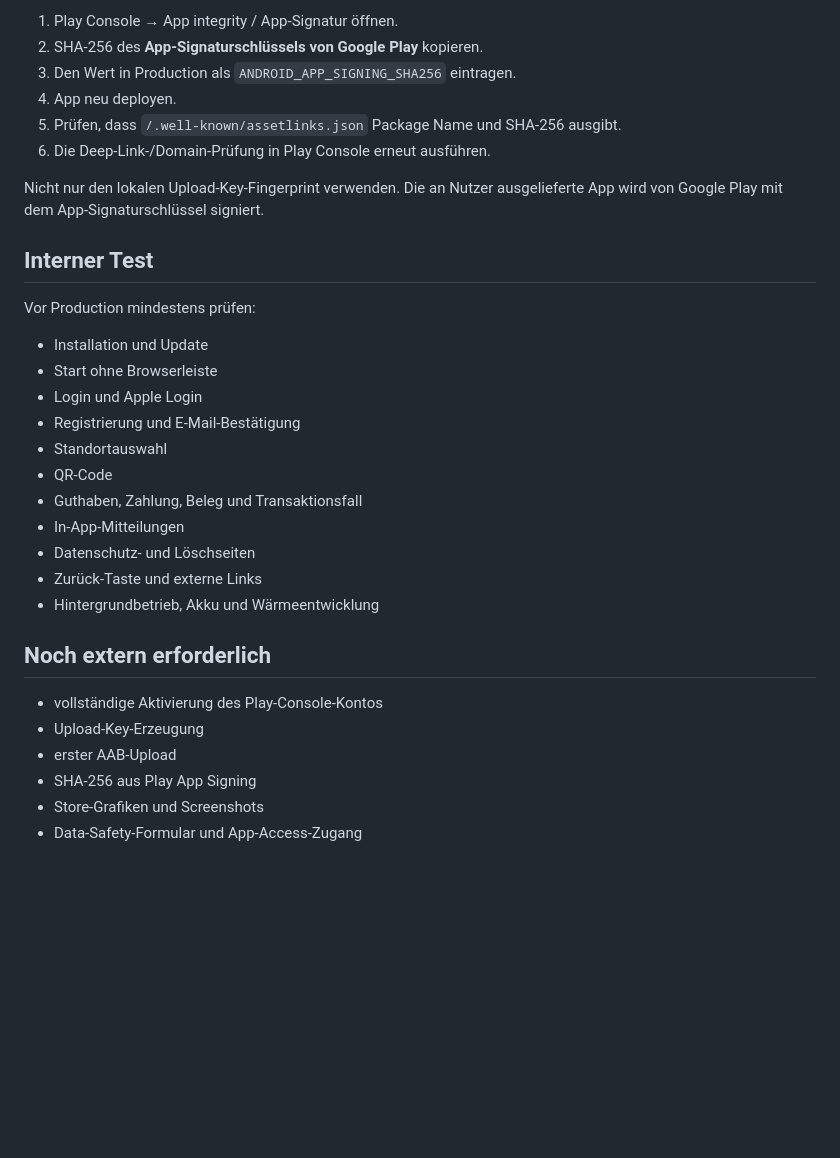
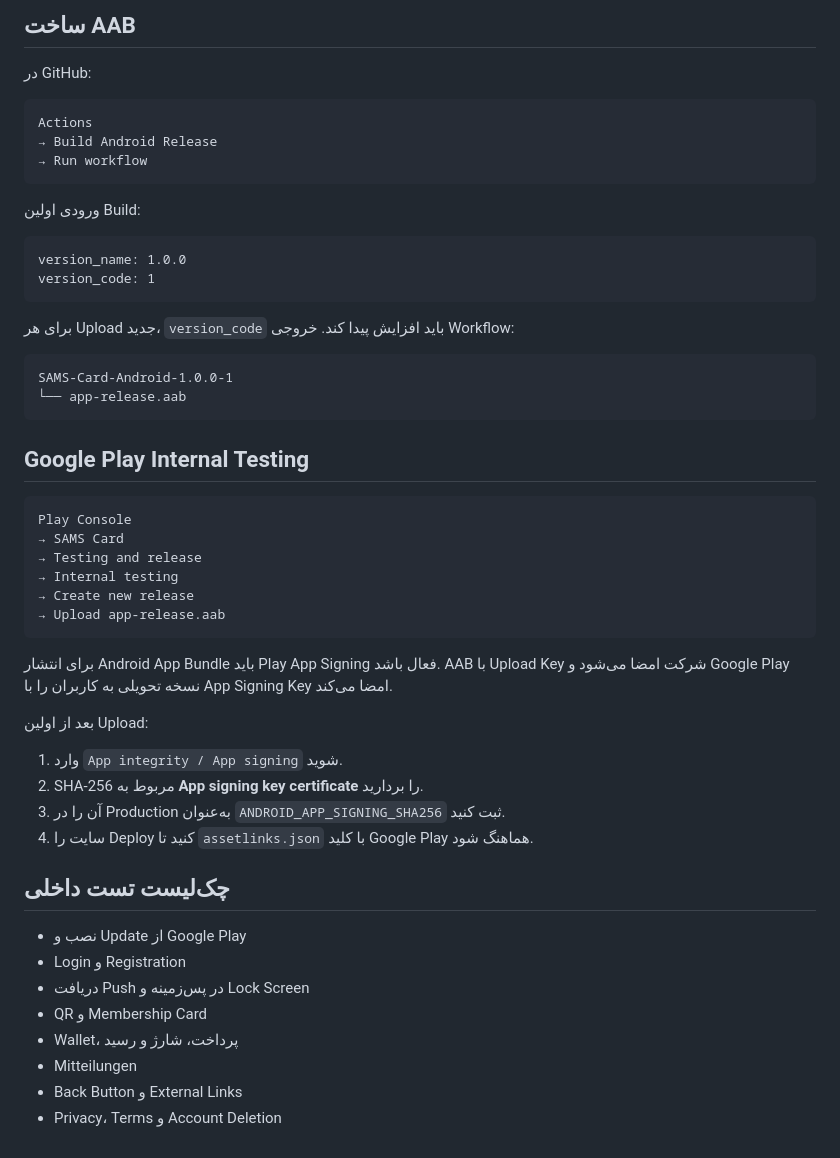
Before and after one commit to hsdarestani/apluscard, a Markdown page: mobile/android/README.md, the part around one of its changes. Drawn GitHub-style; blank space fills up the shorter version.

Commit message:
مستندات Android را با SAMS و AAB جدید هماهنگ کن

````diff
--- a/mobile/android/README.md
+++ b/mobile/android/README.md
@@ -88,34 +77,55 @@ Nach dem ersten AAB-Upload:
 
-1. Play Console → App integrity / App-Signatur öffnen.
-2. SHA-256 des **App-Signaturschlüssels von Google Play** kopieren.
-3. Den Wert in Production als `ANDROID_APP_SIGNING_SHA256` eintragen.
-4. App neu deployen.
-5. Prüfen, dass `/.well-known/assetlinks.json` Package Name und SHA-256 ausgibt.
-6. Die Deep-Link-/Domain-Prüfung in Play Console erneut ausführen.
+## ساخت AAB
 
-Nicht nur den lokalen Upload-Key-Fingerprint verwenden. Die an Nutzer ausgelieferte App wird von Google Play mit dem App-Signaturschlüssel signiert.
+در GitHub:
 
-## Interner Test
+```text
+Actions
+→ Build Android Release
+→ Run workflow
+```
 
-Vor Production mindestens prüfen:
+ورودی اولین Build:
 
-- Installation und Update
-- Start ohne Browserleiste
-- Login und Apple Login
-- Registrierung und E-Mail-Bestätigung
-- Standortauswahl
-- QR-Code
-- Guthaben, Zahlung, Beleg und Transaktionsfall
-- In-App-Mitteilungen
-- Datenschutz- und Löschseiten
-- Zurück-Taste und externe Links
-- Hintergrundbetrieb, Akku und Wärmeentwicklung
+```text
+version_name: 1.0.0
+version_code: 1
+```
 
-## Noch extern erforderlich
+برای هر Upload جدید، `version_code` باید افزایش پیدا کند. خروجی Workflow:
 
-- vollständige Aktivierung des Play-Console-Kontos
-- Upload-Key-Erzeugung
-- erster AAB-Upload
-- SHA-256 aus Play App Signing
-- Store-Grafiken und Screenshots
-- Data-Safety-Formular und App-Access-Zugang
+```text
+SAMS-Card-Android-1.0.0-1
+└── app-release.aab
+```
+
+## Google Play Internal Testing
+
+```text
+Play Console
+→ SAMS Card
+→ Testing and release
+→ Internal testing
+→ Create new release
+→ Upload app-release.aab
+```
+
+برای انتشار Android App Bundle باید Play App Signing فعال باشد. AAB با Upload Key شرکت امضا می‌شود و Google Play نسخه تحویلی به کاربران را با App Signing Key امضا می‌کند.
+
+بعد از اولین Upload:
+
+1. وارد `App integrity / App signing` شوید.
+2. SHA-256 مربوط به **App signing key certificate** را بردارید.
+3. آن را در Production به‌عنوان `ANDROID_APP_SIGNING_SHA256` ثبت کنید.
+4. سایت را Deploy کنید تا `assetlinks.json` با کلید Google Play هماهنگ شود.
+
+## چک‌لیست تست داخلی
+
+- نصب و Update از Google Play
+- Login و Registration
+- دریافت Push در پس‌زمینه و Lock Screen
+- QR و Membership Card
+- Wallet، پرداخت، شارژ و رسید
+- Mitteilungen
+- Back Button و External Links
+- Privacy، Terms و Account Deletion
````
Also changed, not shown: other parts of mobile/android/README.md (+50 -61 lines).
